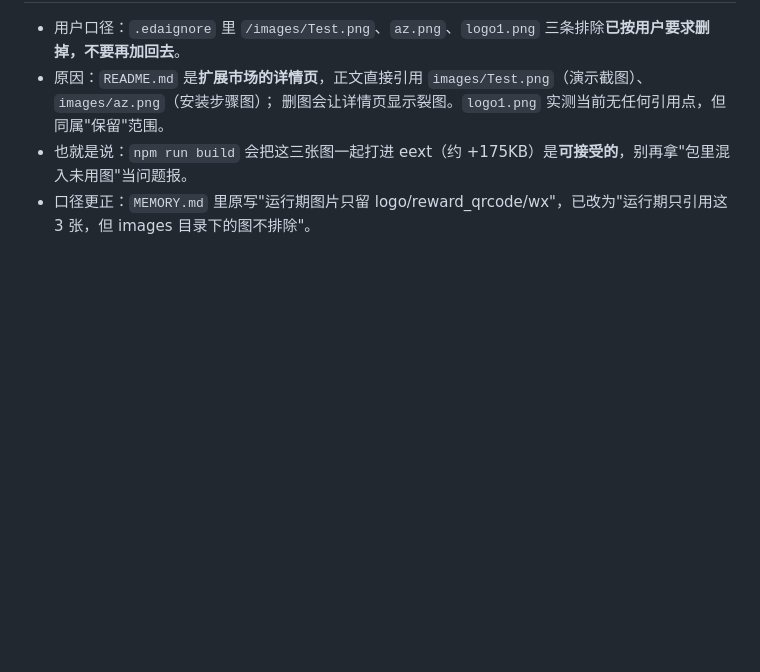
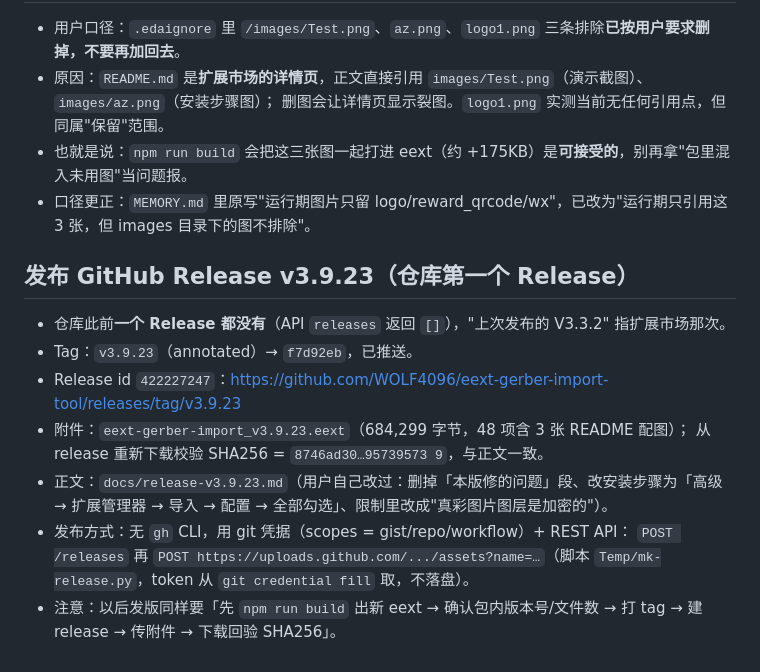
Before and after one commit to WOLF4096/eext-gerber-import-tool, a Markdown page: .workbuddy/memory/2026-10-24.md, the part around the change. Rendered like a GitHub page; blank space fills up the shorter version.

Commit message:
文档：补 V3.9.23 Release 正文与发布记录
- docs/release-v3.9.23.md 作为 Release 正文存档
- tag v3.9.23 已推送，附件 eext 已上传并校验 SHA256

```diff
--- a/.workbuddy/memory/2026-10-24.md
+++ b/.workbuddy/memory/2026-10-24.md
@@ -160,3 +160,15 @@
   删图会让详情页显示裂图。`logo1.png` 实测当前无任何引用点，但同属"保留"范围。
 - 也就是说：`npm run build` 会把这三张图一起打进 eext（约 +175KB）是**可接受的**，别再拿"包里混入未用图"当问题报。
 - 口径更正：`MEMORY.md` 里原写"运行期图片只留 logo/reward_qrcode/wx"，已改为"运行期只引用这 3 张，但 images 目录下的图不排除"。
+
+## 发布 GitHub Release v3.9.23（仓库第一个 Release）
+
+- 仓库此前**一个 Release 都没有**（API `releases` 返回 `[]`），"上次发布的 V3.3.2" 指扩展市场那次。
+- Tag：`v3.9.23`（annotated）→ `f7d92eb`，已推送。
+- Release id `422227247`：<https://github.com/WOLF4096/eext-gerber-import-tool/releases/tag/v3.9.23>
+- 附件：`eext-gerber-import_v3.9.23.eext`（684,299 字节，48 项含 3 张 README 配图）；
+  从 release 重新下载校验 SHA256 = `8746ad30…95739573 9`，与正文一致。
+- 正文：`docs/release-v3.9.23.md`（用户自己改过：删掉「本版修的问题」段、改安装步骤为「高级 → 扩展管理器 → 导入 → 配置 → 全部勾选」、限制里改成"真彩图片图层是加密的"）。
+- 发布方式：无 `gh` CLI，用 git 凭据（scopes = gist/repo/workflow）+ REST API：
+  `POST /releases` 再 `POST https://uploads.github.com/.../assets?name=…`（脚本 `Temp/mk-release.py`，token 从 `git credential fill` 取，不落盘）。
+- 注意：以后发版同样要「先 `npm run build` 出新 eext → 确认包内版本号/文件数 → 打 tag → 建 release → 传附件 → 下载回验 SHA256」。
```
Also changed, not shown: docs/release-v3.9.23.md (added, +75 -0 lines).
